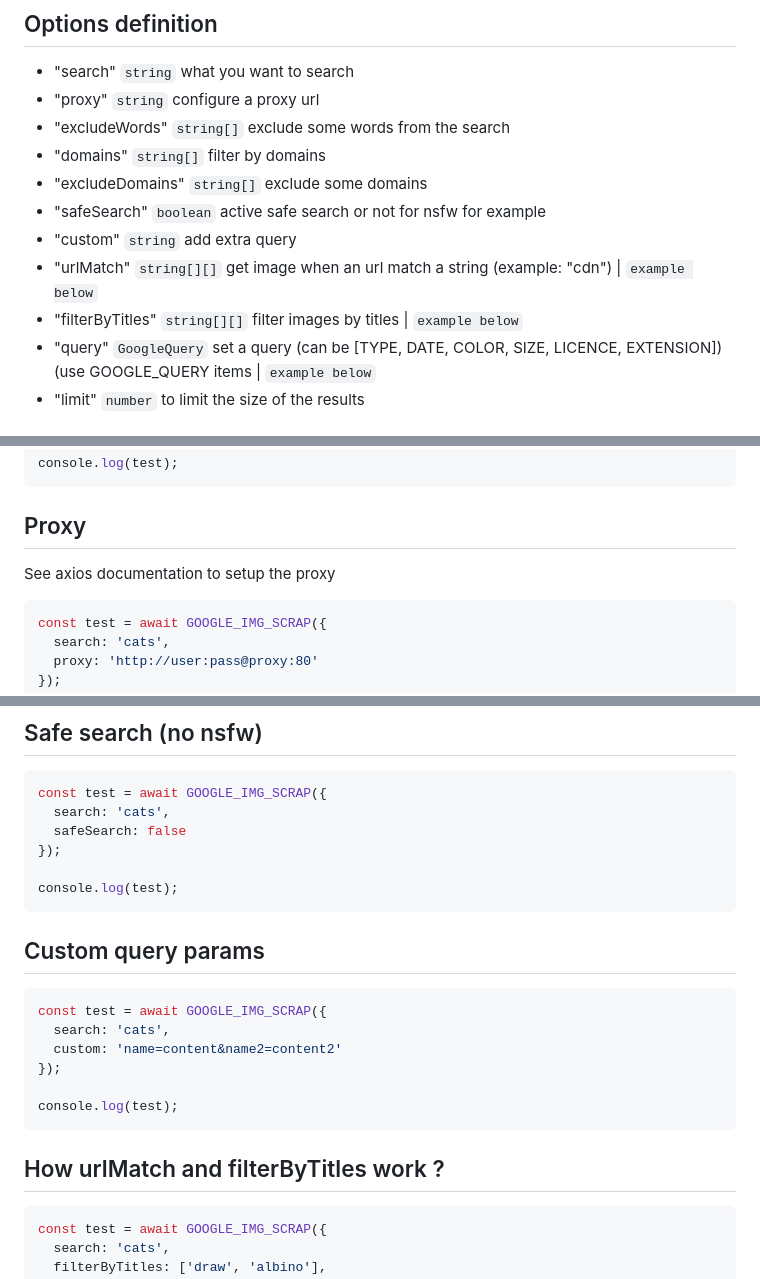
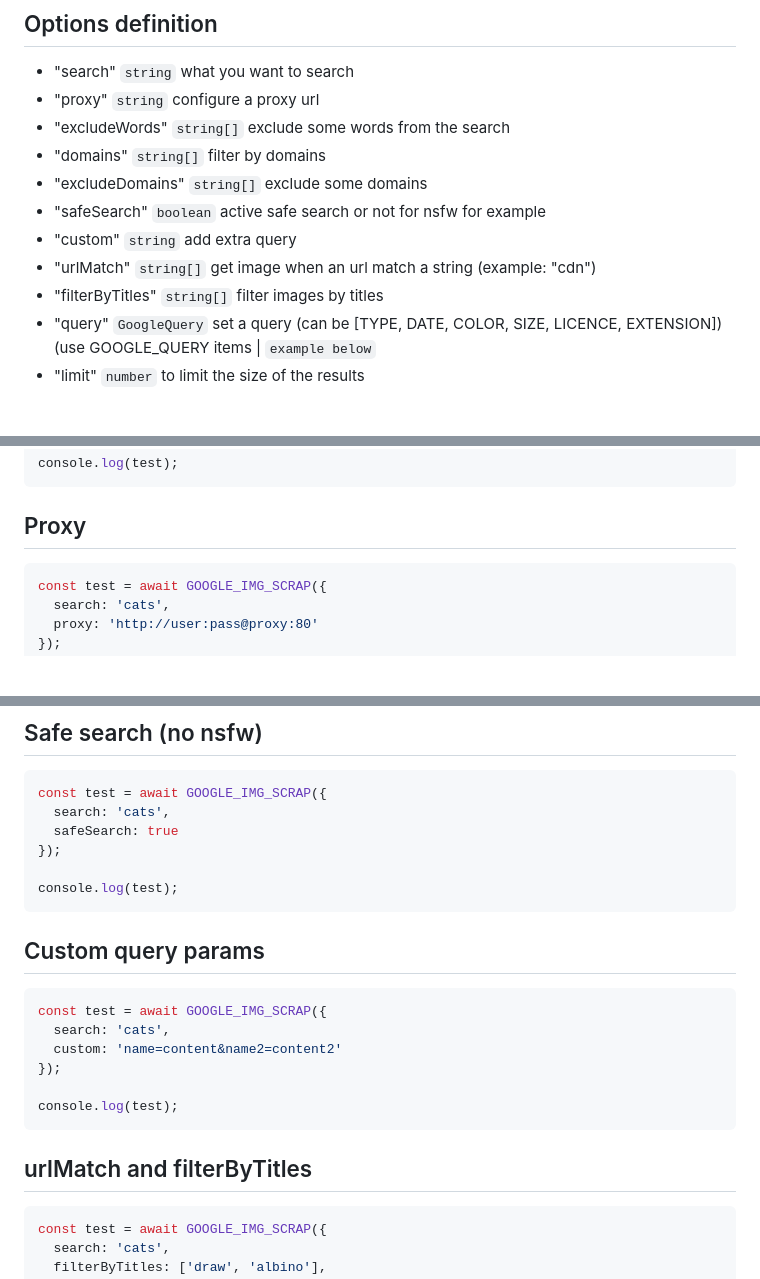
Before and after one commit to yoannchb-pro/google-img-scrap, a Markdown page: README.md, 3 parts joined by grey strips. GitHub-like rendering; blank space fills up the shorter version.

Commit message:
Revise README.md for parameter types and examples
Updated parameter types for urlMatch and filterByTitles in README.md. Adjusted example code for safeSearch.

````diff
--- a/README.md
+++ b/README.md
@@ -33,8 +33,8 @@ import { GOOGLE_IMG_SCRAP, GOOGLE_QUERY } from 'google-img-scrap';
 - "excludeDomains" `string[]` exclude some domains
 - "safeSearch" `boolean` active safe search or not for nsfw for example
 - "custom" `string` add extra query
-- "urlMatch" `string[][]` get image when an url match a string (example: "cdn") | `example below`
-- "filterByTitles" `string[][]` filter images by titles | `example below`
+- "urlMatch" `string[]` get image when an url match a string (example: "cdn")
+- "filterByTitles" `string[]` filter images by titles
 - "query" `GoogleQuery` set a query (can be [TYPE, DATE, COLOR, SIZE, LICENCE, EXTENSION]) (use GOOGLE_QUERY items | `example below`
 - "limit" `number` to limit the size of the results
 
@@ -111,8 +111,6 @@ console.log(test);
 
 ## Proxy
 
-See axios documentation to setup the proxy
-
 ```js
 const test = await GOOGLE_IMG_SCRAP({
   search: 'cats',
@@ -164,7 +162,7 @@ console.log(test);
 ```js
 const test = await GOOGLE_IMG_SCRAP({
   search: 'cats',
-  safeSearch: false
+  safeSearch: true
 });
 
 console.log(test);
@@ -181,7 +179,7 @@ const test = await GOOGLE_IMG_SCRAP({
 console.log(test);
 ```
 
-## How urlMatch and filterByTitles work ?
+## urlMatch and filterByTitles
 
 ```js
 const test = await GOOGLE_IMG_SCRAP({
````
